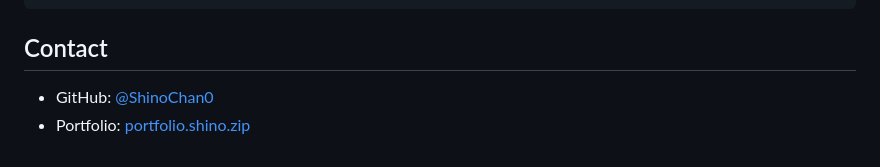
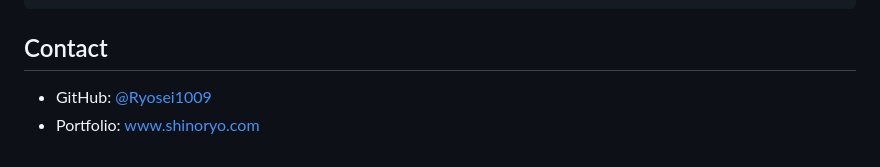
Before and after one commit to Ryosei1009/CampusFestival-2023, a Markdown page: README.md, the part around the change. Rendered like a GitHub page.

```diff
--- a/README.md
+++ b/README.md
@@ -88,5 +88,5 @@ Adobe Fonts（Typekit）のフォントを使って、テーマの雰囲気に
 
 ## Contact
 
-- GitHub: [@ShinoChan0](https://github.com/ShinoChan0)
-- Portfolio: [portfolio.shino.zip](https://portfolio.shino.zip)
+- GitHub: [@Ryosei1009](https://github.com/Ryosei1009)
+- Portfolio: [www.shinoryo.com](https://www.shinoryo.com)
```
